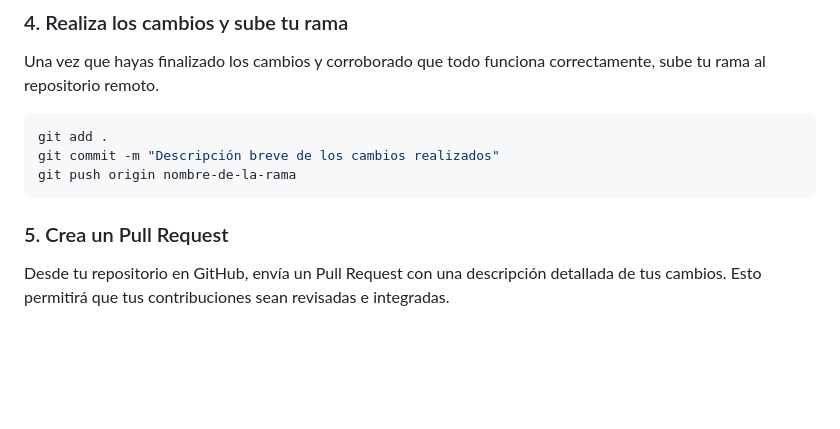
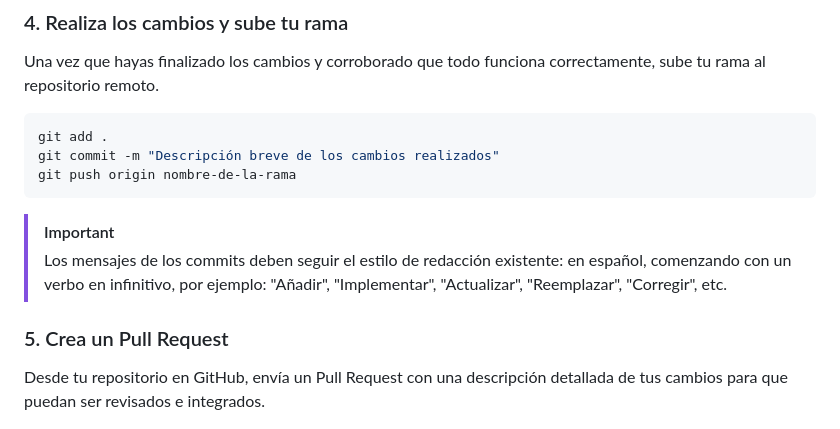
Before and after one commit to LucianoTreachi/Optimizacion-Web, a Markdown page: README.md, the part around the change. Drawn GitHub-style; blank space fills up the shorter version.

Commit message:
Actualizar información de archivo README

````diff
--- a/README.md
+++ b/README.md
@@ -110,9 +110,12 @@ git commit -m "Descripción breve de los cambios realizados"
 git push origin nombre-de-la-rama
 ```
 
+> [!IMPORTANT]
+> Los mensajes de los commits deben seguir el estilo de redacción existente: en español, comenzando con un verbo en infinitivo, por ejemplo: "Añadir", "Implementar", "Actualizar", "Reemplazar", "Corregir", etc.
+
 ### 5. Crea un Pull Request
 
-Desde tu repositorio en GitHub, envía un Pull Request con una descripción detallada de tus cambios. Esto permitirá que tus contribuciones sean revisadas e integradas.
+Desde tu repositorio en GitHub, envía un Pull Request con una descripción detallada de tus cambios para que puedan ser revisados e integrados.
 
 ![Botón Pull request](assets/readme/pr.png)
 
````
